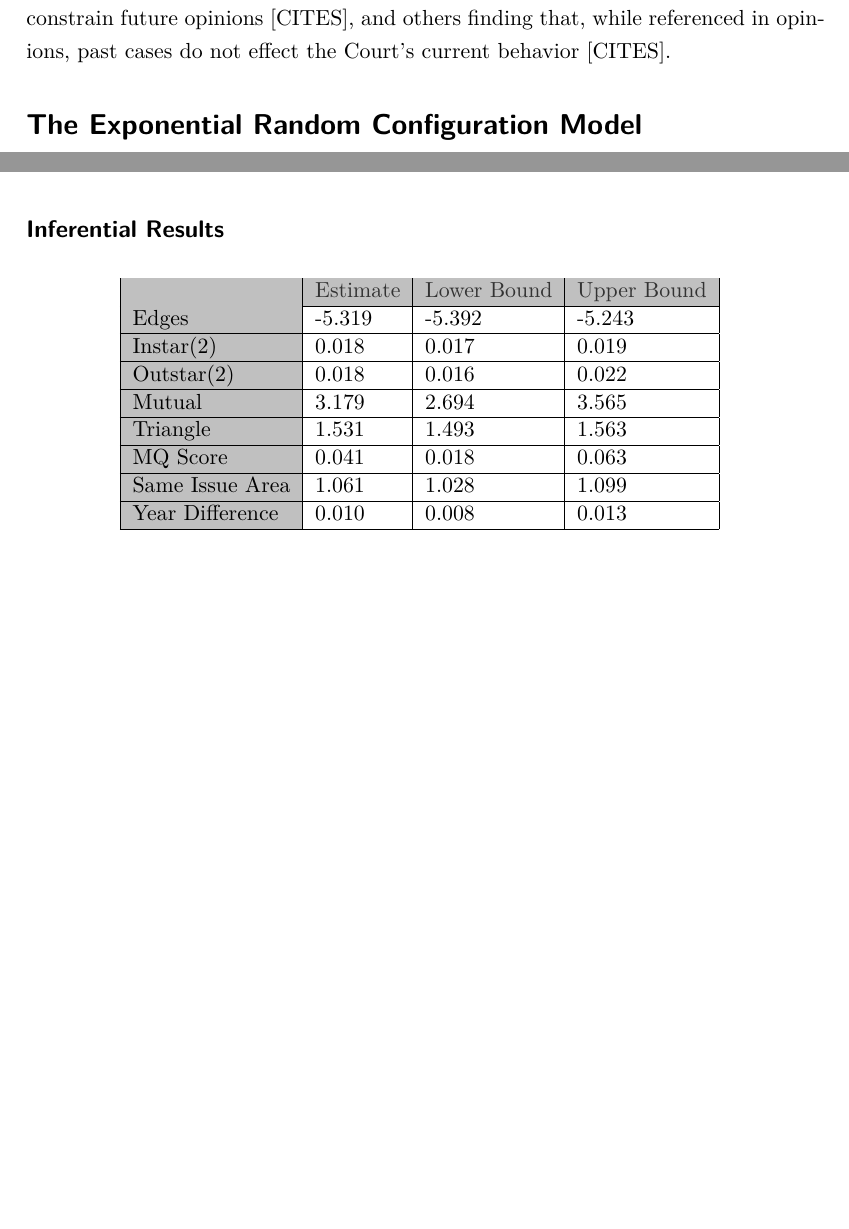
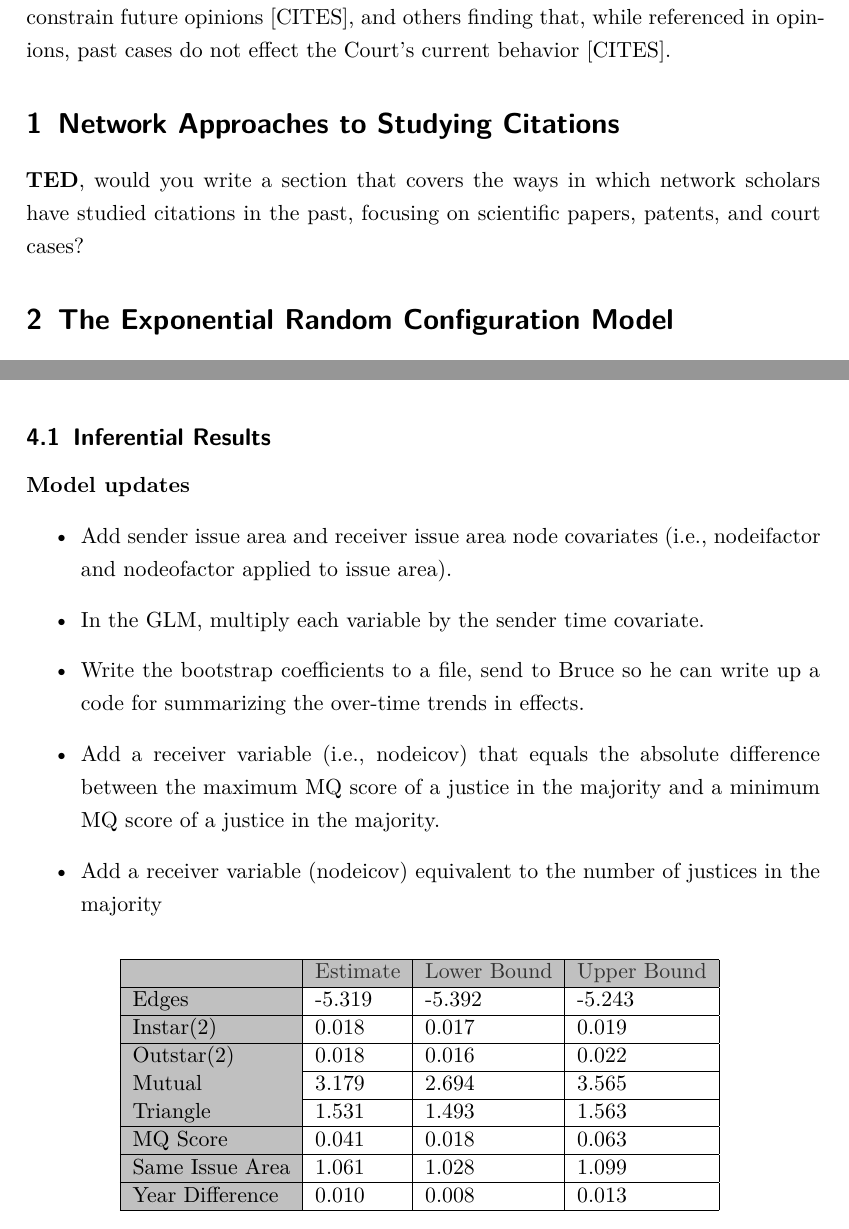
Before and after one commit to desmarais-lab/Supreme_Court_Citation_Network, a LaTeX paper (Tex/paper.tex): two parts of pages 1 and 11 of 13, joined at a grey line, cut so that both start at the same text, the shorter picture padded with empty space. Compiled offline with pdfLaTeX.

Commit message:
updating revisions to sections

```diff
--- a/Tex/paper.tex
+++ b/Tex/paper.tex
@@ -70,7 +70,13 @@
 
 Majority opinions written by the US Supreme Court exercise their authority and influence, in part, through their roles as precedents in future Supreme Court decisions and opinions [CITES]. Research on the nature of {\em Stare Decisis}---the Court's reliance on precedent---has been mixed, with some finding that past opinions influence and constrain future opinions [CITES], and others finding that, while referenced in opinions, past cases do not effect the Court's current behavior [CITES].
 
- \section*{The Exponential Random Configuration Model}
+
+\section{Network Approaches to Studying Citations}
+
+\textbf{TED}, would you write a section that covers the ways in which network scholars have studied citations in the past, focusing on scientific papers, patents, and court cases?
+
+
+ \section{The Exponential Random Configuration Model}
 Let $c(t)\in \{0,1\}^N$ be a vector indicating which Supreme Court case has been cited at time $t$, where $c_i(t)=1, i \in \{1, \dots , N\}$ indicates that the $i$th case has been cited at time $t$ and $c_i(t)=0$ indicates that the $i$th case has not been cited at time $t$. Furthermore, let
 $$\mathcal{C}_t(N)=\{c(t)\in \{0,1\}^N: c_i(t)\in \{0,1\} \}$$
 be the set of all possible citation combinations at time $t$. Note that the cardinality of $\mathcal{C}_t(N)$ increases exponentially for every newly added case, which results in $2^N$ elements.\\
@@ -285,7 +291,21 @@ W Rehnquist**            & 1987 - 2001
 
 \newpage
 
-\subsection*{Inferential Results}
+
+
+
+\subsection{Inferential Results}
+
+
+\textbf{Model updates}
+\begin{itemize}
+\item Add sender issue area and receiver issue area node covariates (i.e., nodeifactor and nodeofactor applied to issue area).
+\item In the GLM, multiply each variable by the sender time covariate.
+\item Write the bootstrap coefficients to a file, send to Bruce so he can write up a code for summarizing the over-time trends in effects.
+\item Add a receiver variable (i.e., nodeicov) that equals the absolute difference between the maximum MQ score of a justice in the majority and a minimum MQ score of a justice in the majority.
+\item Add a receiver variable (nodeicov) equivalent to the number of justices in the majority
+
+\end{itemize}
 
 \begin{table}[H]
 \centering
```
Also changed, not shown: Tex/paper.pdf, Tex/paper.tex (6 more changed lines), 4 other files.
